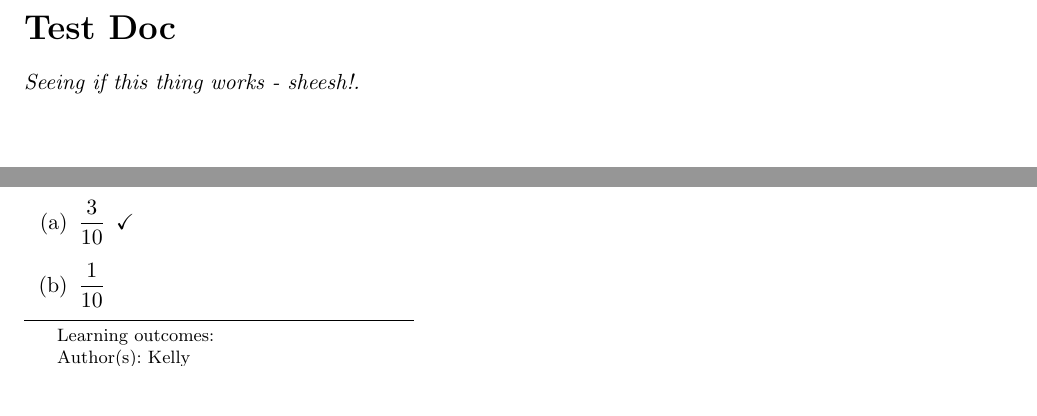
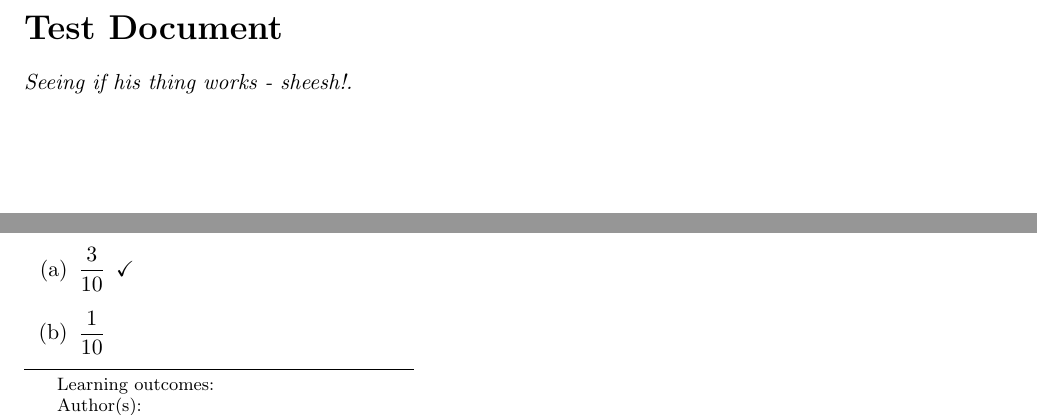
Before and after one commit to kstady/Ximera, a LaTeX document (testdoc.tex): two parts of page 1 of 3, joined at a grey line, cut so that both start at the same text, the shorter picture padded with empty space. Compiled offline with pdfLaTeX.

Commit message:
More changes

```diff
--- a/testdoc.tex
+++ b/testdoc.tex
@@ -1,11 +1,11 @@
 \documentclass[11pt]{ximera}  %Use handout to suppress answers
 \input{preamble.tex}
 
-\title{Test Doc} \author{Kelly}
+\title{Test Document} %\author{Kelly}
 
 \begin{document}
 
-\begin{abstract} Seeing if this thing works - sheesh!. \end{abstract}
+\begin{abstract} Seeing if his thing works - sheesh!. \end{abstract}
 \maketitle
 
 \begin{question}
```
Also changed, not shown: testdoc.tex (3 more changed lines).
